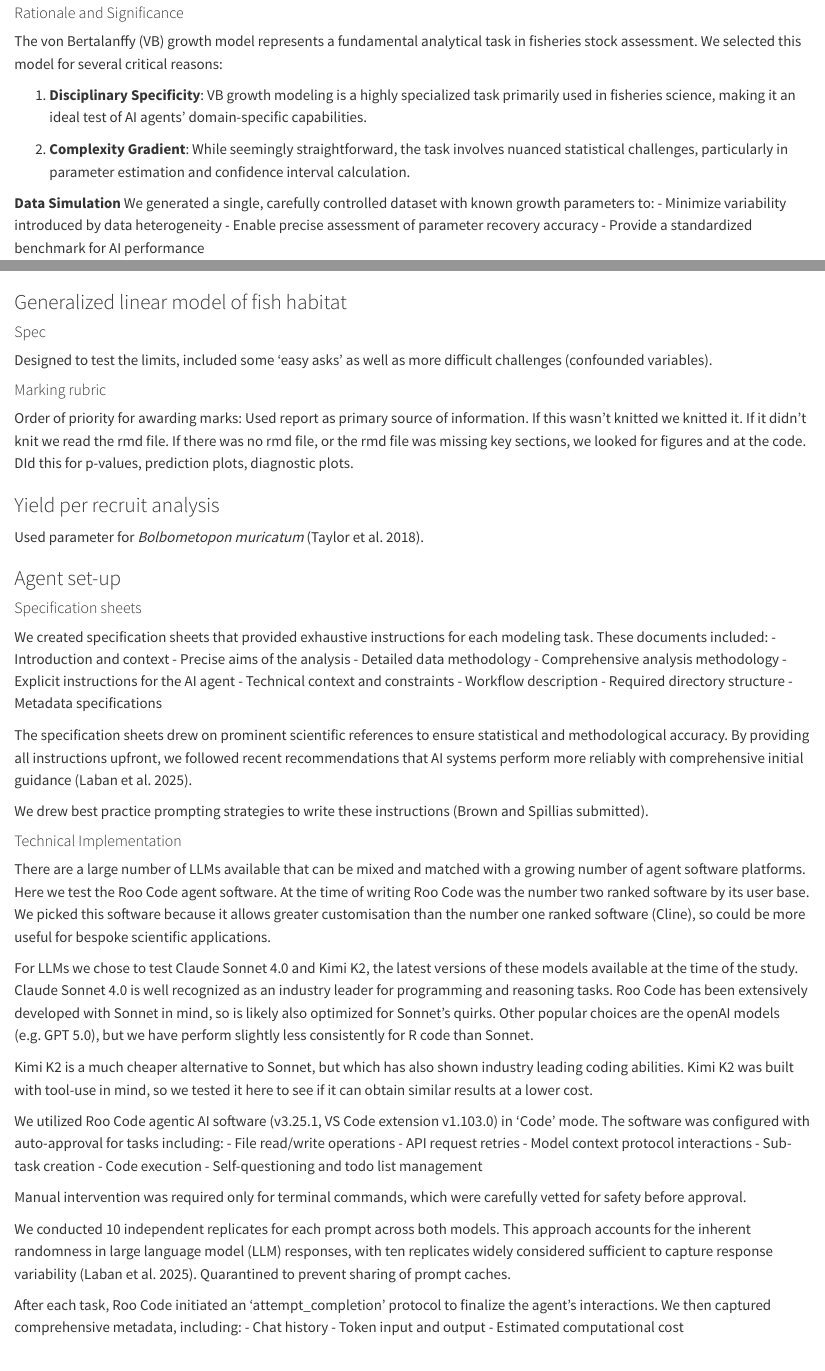
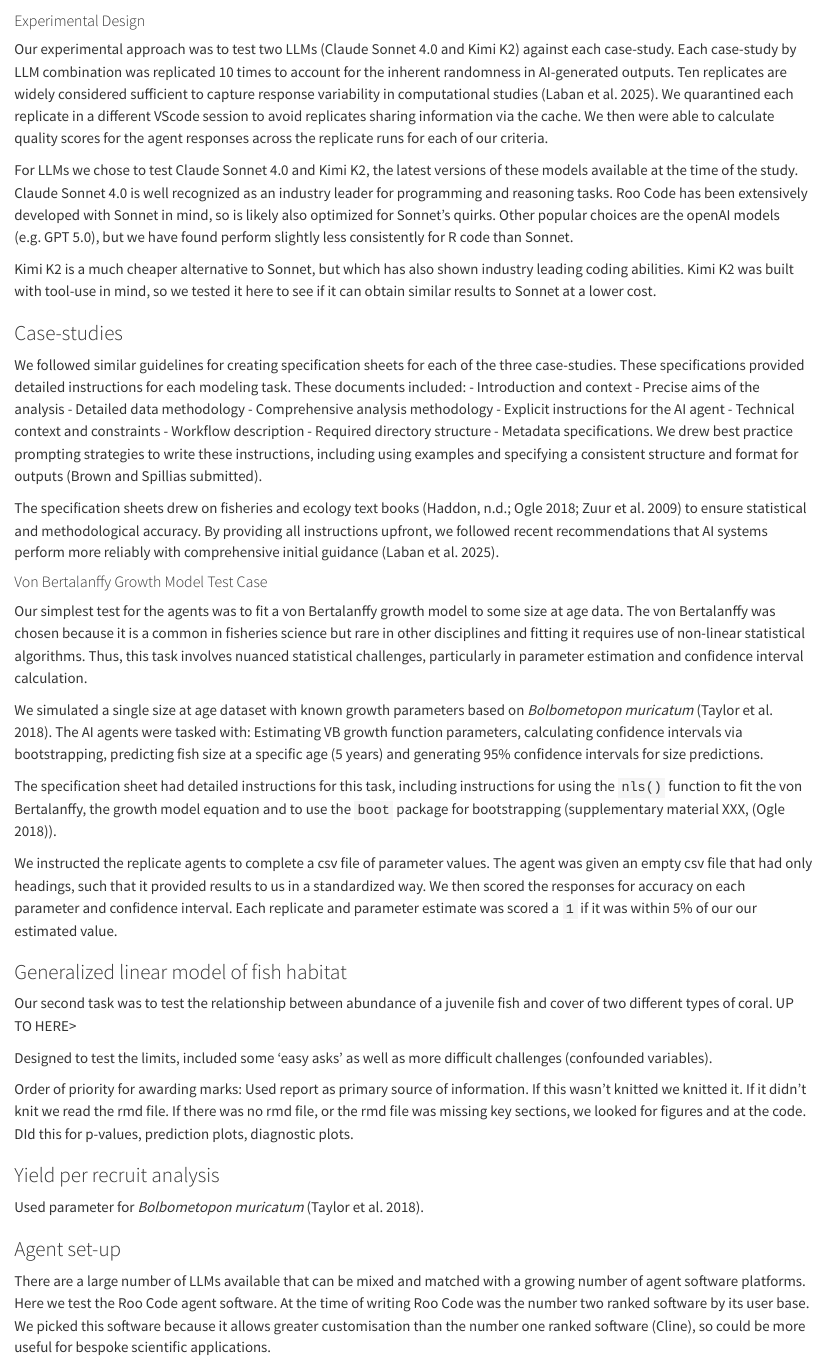
Before and after one commit to cbrown5/agentic-ai-fisheries, a Quarto document (manuscript.qmd): the page in a window 1100 px wide, from 3940 px down before the commit and from 3540 px down after it, and a second part further down, joined at a grey line. Rendered offline with R 4.5, knitr and Pandoc in place of Quarto, with nearby package versions; drawn as R Markdown's standard HTML page in place of the format the file asks for.

```diff
--- a/manuscript.qmd
+++ b/manuscript.qmd
@@ -2,11 +2,9 @@
 title: "Automating fisheries modelling with agentic AI"
 bibliography: references.bib
 # csl: oneearth.csl
-editor: visual
+editor: source
 format: docx
-# format:
-  # docx:
-    # reference-doc: template.docx
+    #reference-doc: template.docx
 ---
 
 Journal: Fish and Fisheries
@@ -65,7 +63,8 @@
 
 #### Experimental Design
 
-Up to here, have re-structured methods. Now write them.
+Our experimental approach was to test two LLMs (Claude Sonnet 4.0 and Kimi K2) against each case-study. Each case-study by LLM combination was replicated 10 times to account for the inherent randomness in AI-generated outputs. Ten replicates are widely considered sufficient to capture response variability in computational studies [@laban2025llms]. We quarantined each replicate in a different VScode session to avoid replicates sharing information via the cache. We then were able to calculate quality scores for the agent responses across the replicate runs for each of our criteria.
 
-We implemented a rigorous experimental design to assess AI agent performance:
+For LLMs we chose to test Claude Sonnet 4.0 and Kimi K2, the latest versions of these models available at the time of the study. Claude Sonnet 4.0 is well recognized as an industry leader for programming and reasoning tasks. Roo Code has been extensively developed with Sonnet in mind, so is likely also optimized for Sonnet's quirks. Other popular choices are the openAI models (e.g. GPT 5.0), but we have found perform slightly less consistently for R code than Sonnet.
 
+Kimi K2 is a much cheaper alternative to Sonnet, but which has also shown industry leading coding abilities. Kimi K2 was built with tool-use in mind, so we tested it here to see if it can obtain similar results to Sonnet at a lower cost.
@@ -77,14 +71,16 @@
 
 ### Case-studies
 
+We followed similar guidelines for creating specification sheets for each of the three case-studies. These specifications provided detailed instructions for each modeling task. These documents included: - Introduction and context - Precise aims of the analysis - Detailed data methodology - Comprehensive analysis methodology - Explicit instructions for the AI agent - Technical context and constraints - Workflow description - Required directory structure - Metadata specifications. We drew best practice prompting strategies to write these instructions, including using examples and specifying a consistent structure and format for outputs [@brownLLMecology].
+
+The specification sheets drew on fisheries and ecology text books [@haddon; @ogle2018; @zuur2009mixed] to ensure statistical and methodological accuracy. By providing all instructions upfront, we followed recent recommendations that AI systems perform more reliably with comprehensive initial guidance [@laban2025llms].
+
 #### Von Bertalanffy Growth Model Test Case
 
-#### Rationale and Significance
+Our simplest test for the agents was to fit a von Bertalanffy growth model to some size at age data. The von Bertalanffy was chosen because it is a common in fisheries science but rare in other disciplines and fitting it requires use of non-linear statistical algorithms. Thus, this task involves nuanced statistical challenges, particularly in parameter estimation and confidence interval calculation.
 
-The von Bertalanffy (VB) growth model represents a fundamental analytical task in fisheries stock assessment. We selected this model for several critical reasons:
+We simulated a single size at age dataset with known growth parameters based on *Bolbometopon muricatum* [@taylor2018parrotfish]. The AI agents were tasked with: Estimating VB growth function parameters, calculating confidence intervals via bootstrapping, predicting fish size at a specific age (5 years) and generating 95% confidence intervals for size predictions.
 
-1.  **Disciplinary Specificity**: VB growth modeling is a highly specialized task primarily used in fisheries science, making it an ideal test of AI agents' domain-specific capabilities.
+The specification sheet had detailed instructions for this task, including instructions for using the `nls()` function to fit the von Bertalanffy, the growth model equation and to use the `boot` package for bootstrapping (supplementary material XXX, [@ogle2018]).
 
-2.  **Complexity Gradient**: While seemingly straightforward, the task involves nuanced statistical challenges, particularly in parameter estimation and confidence interval calculation.
-
-**Data Simulation** We generated a single, carefully controlled dataset with known growth parameters to: - Minimize variability introduced by data heterogeneity - Enable precise assessment of parameter recovery accuracy - Provide a standardized benchmark for AI performance
+We instructed the replicate agents to complete a csv file of parameter values. The agent was given an empty csv file that had only headings, such that it provided results to us in a standardized way. We then scored the responses for accuracy on each parameter and confidence interval. Each replicate and parameter estimate was scored a `1` if it was within 5% of our our estimated value.
@@ -97,11 +87,9 @@
 
 ### Generalized linear model of fish habitat
 
-#### Spec
+Our second task was to test the relationship between abundance of a juvenile fish and cover of two different types of coral. UP TO HERE\>
 
 Designed to test the limits, included some 'easy asks' as well as more difficult challenges (confounded variables).
-
-#### Marking rubric
 
 Order of priority for awarding marks: Used report as primary source of information. If this wasn't knitted we knitted it. If it didn't knit we read the rmd file. If there was no rmd file, or the rmd file was missing key sections, we looked for figures and at the code. DId this for p-values, prediction plots, diagnostic plots.
 
@@ -111,29 +99,11 @@
 
 ### Agent set-up
 
-#### Specification sheets
-
-We created specification sheets that provided exhaustive instructions for each modeling task. These documents included: - Introduction and context - Precise aims of the analysis - Detailed data methodology - Comprehensive analysis methodology - Explicit instructions for the AI agent - Technical context and constraints - Workflow description - Required directory structure - Metadata specifications
-
-The specification sheets drew on prominent scientific references to ensure statistical and methodological accuracy. By providing all instructions upfront, we followed recent recommendations that AI systems perform more reliably with comprehensive initial guidance [@laban2025llms].
-
-We drew best practice prompting strategies to write these instructions [@brownLLMecology].
-
-#### Technical Implementation
-
 There are a large number of LLMs available that can be mixed and matched with a growing number of agent software platforms. Here we test the Roo Code agent software. At the time of writing Roo Code was the number two ranked software by its user base. We picked this software because it allows greater customisation than the number one ranked software (Cline), so could be more useful for bespoke scientific applications.
 
-For LLMs we chose to test Claude Sonnet 4.0 and Kimi K2, the latest versions of these models available at the time of the study. Claude Sonnet 4.0 is well recognized as an industry leader for programming and reasoning tasks. Roo Code has been extensively developed with Sonnet in mind, so is likely also optimized for Sonnet's quirks. Other popular choices are the openAI models (e.g. GPT 5.0), but we have perform slightly less consistently for R code than Sonnet.
+We utilized Roo Code agentic AI software (v3.25.1, VS Code extension v1.103.0) in 'Code' mode. The LLMs were accessed via the OpenRouter API. The software was configured with auto-approval for tasks including: - File read/write operations - API request retries - Model context protocol interactions - Sub-task creation - Code execution - Self-questioning and todo list management
 
-Kimi K2 is a much cheaper alternative to Sonnet, but which has also shown industry leading coding abilities. Kimi K2 was built with tool-use in mind, so we tested it here to see if it can obtain similar results at a lower cost.
-
-We utilized Roo Code agentic AI software (v3.25.1, VS Code extension v1.103.0) in 'Code' mode. The software was configured with auto-approval for tasks including: - File read/write operations - API request retries - Model context protocol interactions - Sub-task creation - Code execution - Self-questioning and todo list management
-
-Manual intervention was required only for terminal commands, which were carefully vetted for safety before approval.
-
-We conducted 10 independent replicates for each prompt across both models. This approach accounts for the inherent randomness in large language model (LLM) responses, with ten replicates widely considered sufficient to capture response variability [@laban2025llms]. Quarantined to prevent sharing of prompt caches.
-
-After each task, Roo Code initiated an 'attempt_completion' protocol to finalize the agent's interactions. We then captured comprehensive metadata, including: - Chat history - Token input and output - Estimated computational cost
+Manual intervention was required only for terminal commands, which were carefully vetted for safety before approval. After each task, Roo Code initiated an 'attempt_completion' protocol to finalize the agent's interactions. We then captured comprehensive metadata, including: - Chat history - Token input and output - Estimated computational cost
 
 ### Evaluating the results
 
--- a/references.bib
+++ b/references.bib
@@ -543,0 +553,6 @@
+@book{ogle2018,
+	title = {Introductory Fisheries Analyses with R},
+	author = {Ogle, Derek H.},
+	year = {2018},
+	month = {09},
+	date = {2018-09-03},
@@ -543,0 +564,2 @@
+@book{haddon,
+	title = {Using R for Modelling and Quantitative Methods in Fisheries},
@@ -543,0 +571,6 @@
+  title={Mixed effects models and extensions in ecology with R},
+  author={Zuur, Alain F and Ieno, Elena N and Walker, Neil J and Saveliev, Anatoly A and Smith, Graham M and others},
+  volume={574},
+  year={2009},
+  publisher={Springer}
+}
```
Also changed, not shown: README.md, manuscript.qmd (23 more changed lines), references.bib (19 more changed lines).
